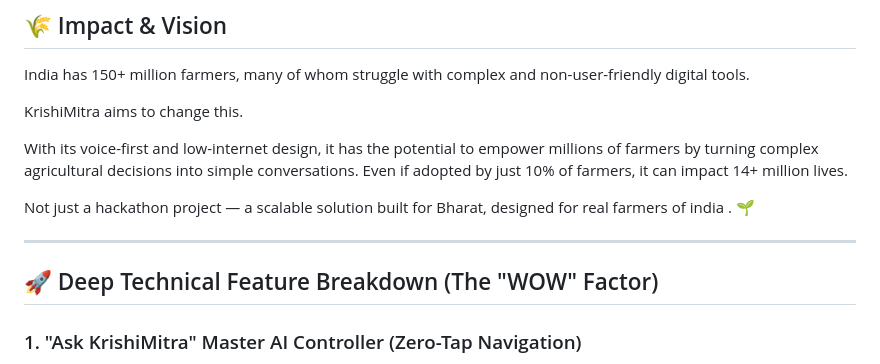
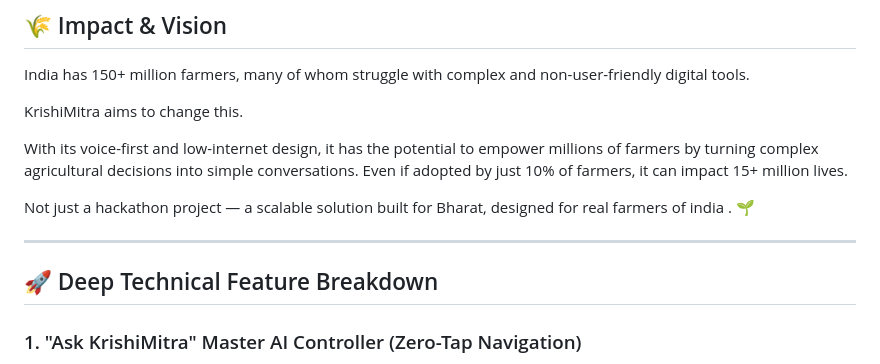
Before and after one commit to shripad-rj/ET-Gen-AI-HackathonProject_KrishiMitra, a Markdown page: README.md, the part around the change. GitHub-like rendering.

```diff
--- a/README.md
+++ b/README.md
@@ -19,13 +19,13 @@ India has 150+ million farmers, many of whom struggle with complex and non-user-
 
 KrishiMitra aims to change this.
 
-With its voice-first and low-internet design, it has the potential to empower millions of farmers by turning complex agricultural decisions into simple conversations. Even if adopted by just 10% of farmers, it can impact 14+ million lives.
+With its voice-first and low-internet design, it has the potential to empower millions of farmers by turning complex agricultural decisions into simple conversations. Even if adopted by just 10% of farmers, it can impact 15+ million lives.
 
 Not just a hackathon project — a scalable solution built for Bharat, designed for real farmers of india . 🌱
 
 ---
 
-## 🚀 Deep Technical Feature Breakdown (The "WOW" Factor)
+## 🚀 Deep Technical Feature Breakdown
 
 ### 1. "Ask KrishiMitra" Master AI Controller (Zero-Tap Navigation)
 * **The Concept:** A universal voice assistant that understands intent and navigates the app for the illiterate user.
```
